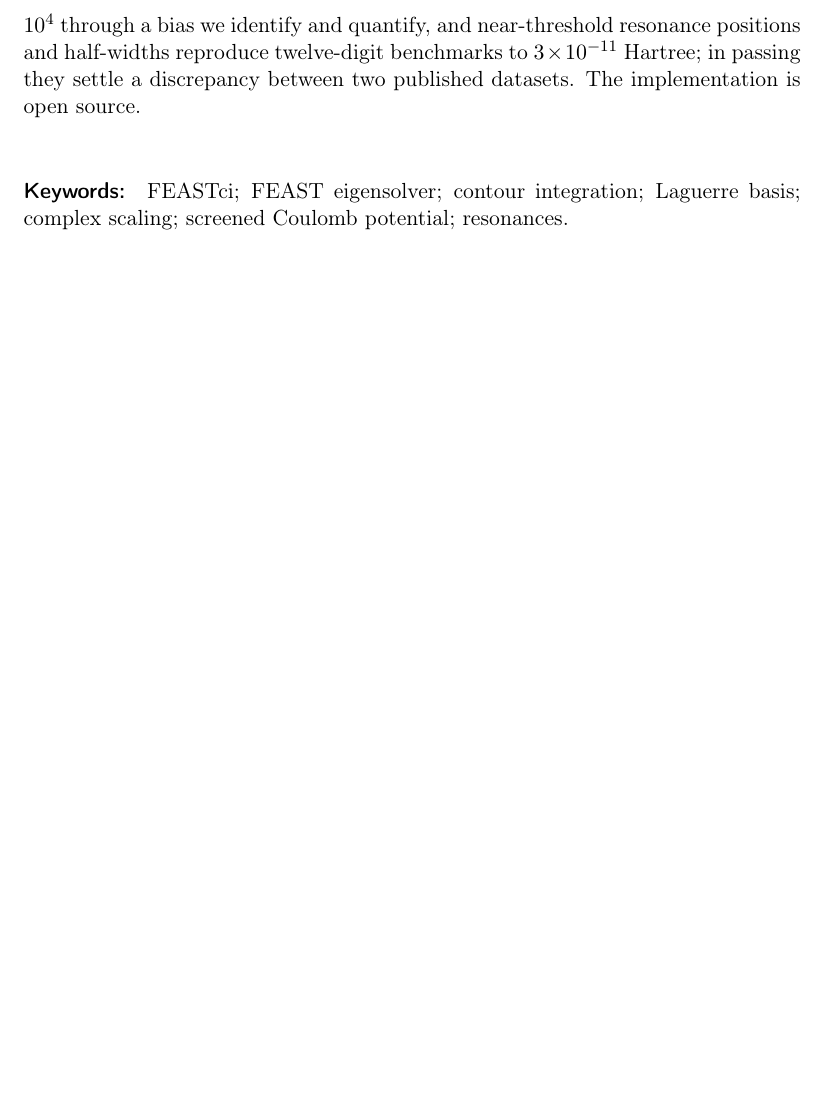
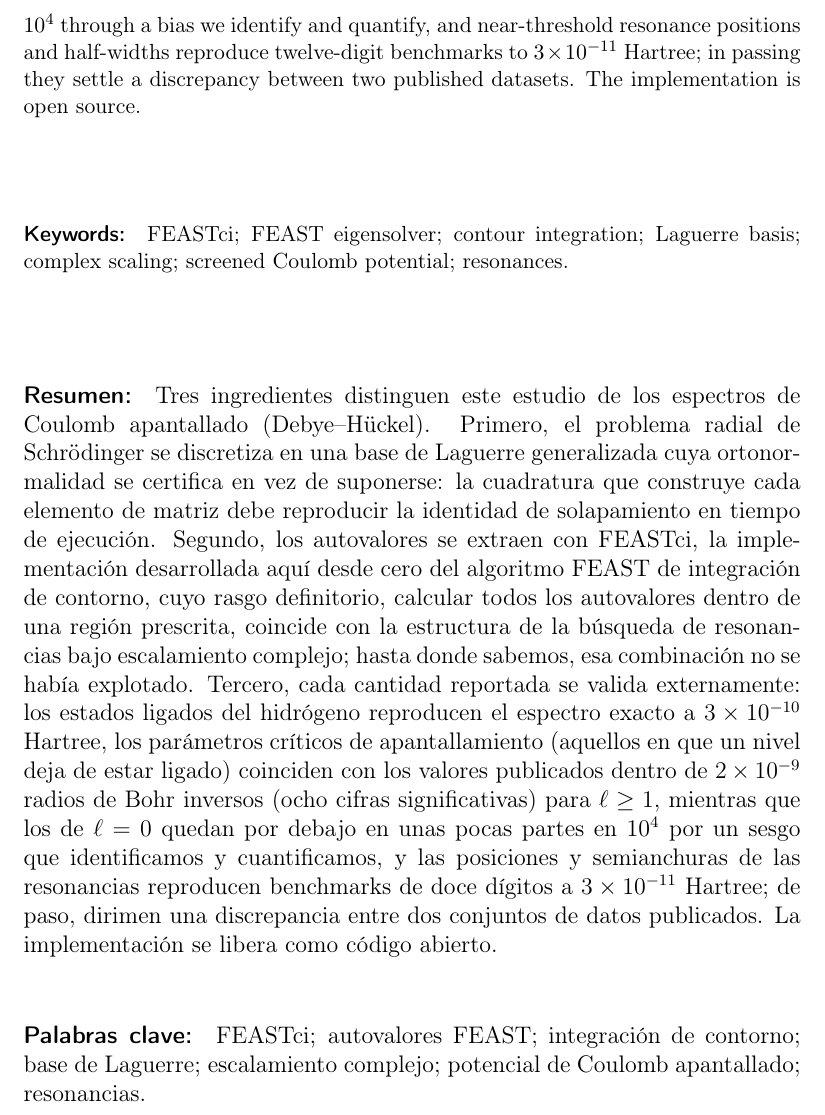
Before and after one commit to Dcrr1717/feast-spectral, a LaTeX document (paper/main.tex): part of page 2 of 14, cut so that both start at the same text, the shorter picture padded with empty space. Compiled offline with pdfLaTeX.

Commit message:
Restore Spanish Resumen and Palabras clave (CompAMa requires bilingual abstracts)
The 12-page count of commit 7f36ff7 was achieved partly by deleting the
Spanish abstract, which the journal's own author instructions require on
the first page. Restored with all diagnostic-round corrections carried
over (l>=1 restriction, 2e-9 a0^-1 tolerance, half-width phrasing).
Honest count is now 14 pages, 0 overfull boxes.

Co-Authored-By: Claude Opus 4.8 <noreply@anthropic.com>

```diff
--- a/paper/main.tex
+++ b/paper/main.tex
@@ -103,6 +103,33 @@ source.
 FEASTci; FEAST eigensolver; contour integration; Laguerre basis;
 complex scaling; screened Coulomb potential; resonances.
 \end{keywords}
+
+\paragraph{Resumen:} Tres ingredientes distinguen este estudio de los
+espectros de Coulomb apantallado (Debye--H\"uckel). Primero, el problema
+radial de Schr\"odinger se discretiza en una base de Laguerre generalizada
+cuya ortonormalidad se certifica en vez de suponerse: la cuadratura que
+construye cada elemento de matriz debe reproducir la identidad de
+solapamiento en tiempo de ejecuci\'on. Segundo, los autovalores se
+extraen con FEASTci, la implementaci\'on desarrollada aqu\'i desde cero
+del algoritmo FEAST de integraci\'on de contorno, cuyo rasgo definitorio,
+calcular todos los autovalores dentro de una regi\'on prescrita, coincide
+con la estructura de la b\'usqueda de resonancias bajo escalamiento
+complejo; hasta donde sabemos, esa combinaci\'on no se hab\'ia explotado.
+Tercero, cada cantidad reportada se valida externamente: los estados
+ligados del hidr\'ogeno reproducen el espectro exacto a $3\times10^{-10}$
+Hartree, los par\'ametros cr\'iticos de apantallamiento (aquellos en que un
+nivel deja de estar ligado) coinciden con los valores publicados dentro de
+$2\times10^{-9}$ radios de Bohr inversos (ocho cifras significativas) para
+$\ell \ge 1$, mientras que los de $\ell = 0$ quedan por debajo en unas
+pocas partes en $10^{4}$ por un sesgo que identificamos y cuantificamos,
+y las posiciones y semianchuras de las resonancias reproducen benchmarks
+de doce d\'igitos a $3\times10^{-11}$ Hartree; de paso, dirimen una
+discrepancia entre dos conjuntos de datos publicados. La
+implementaci\'on se libera como c\'odigo abierto.
+
+\paragraph{Palabras clave:} FEASTci; autovalores FEAST; integraci\'on de
+contorno; base de Laguerre; escalamiento complejo; potencial de Coulomb
+apantallado; resonancias.
 
 \section{Introduction}
 \label{sec:intro}
```
